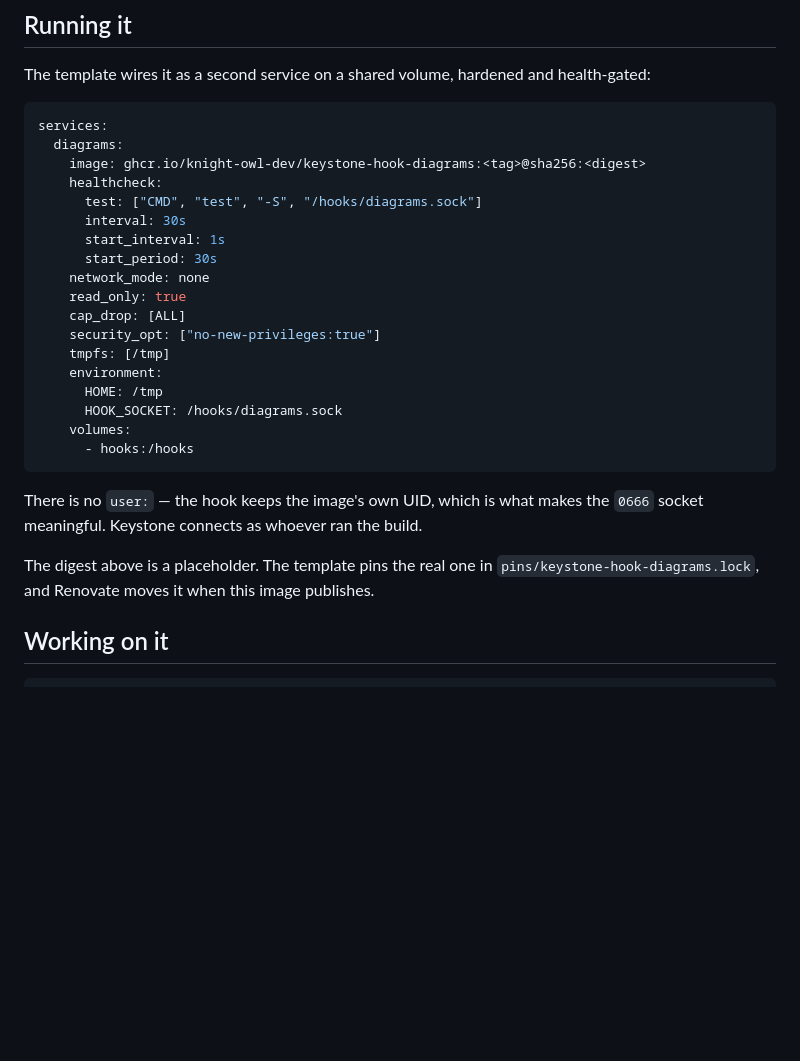
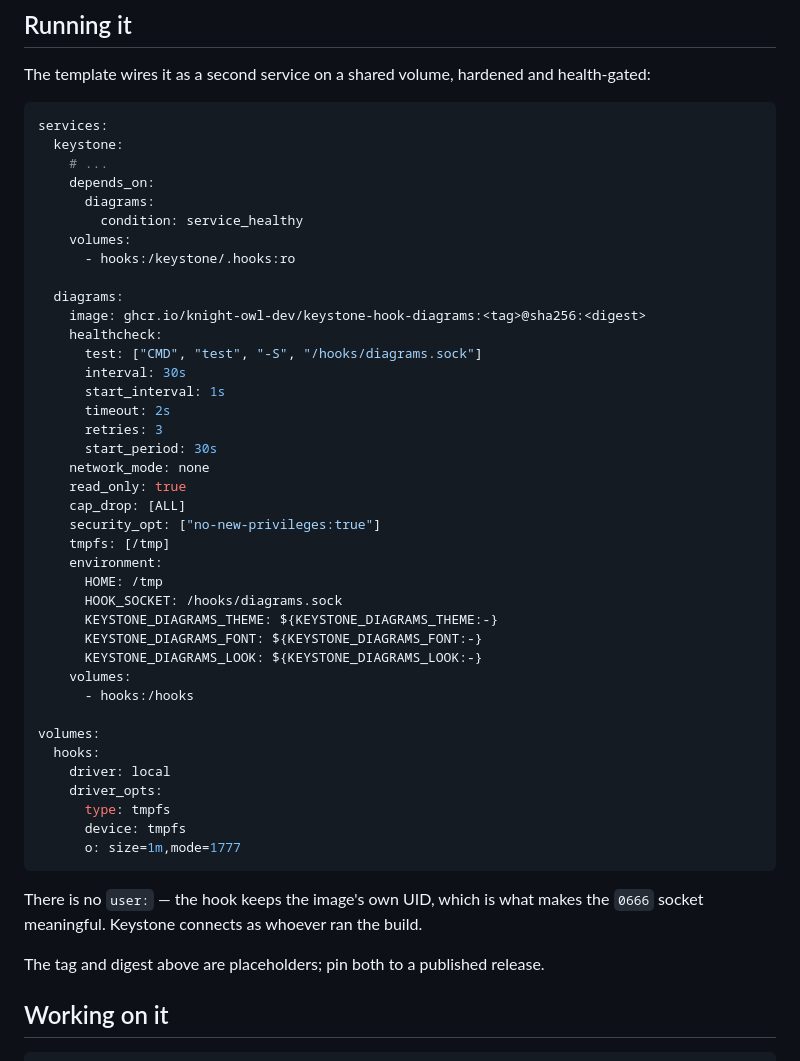
Before and after one commit to knight-owl-dev/keystone-hook-diagrams, a Markdown page: README.md, the part around the change. Drawn GitHub-style; blank space fills up the shorter version.

Commit message:
Sync the README compose example with the template (#47)
The README's compose example now matches the template's diagrams service: the healthcheck timeout and retries, and passing through THEME, FONT and LOOK. It also shows the hooks tmpfs volume and the engine's depends_on gate that "health-gated" relies on, and no longer says where the pin lives.

````diff
--- a/README.md
+++ b/README.md
@@ -146,12 +146,22 @@ health-gated:
 
 ```yaml
 services:
+  keystone:
+    # ...
+    depends_on:
+      diagrams:
+        condition: service_healthy
+    volumes:
+      - hooks:/keystone/.hooks:ro
+
   diagrams:
     image: ghcr.io/knight-owl-dev/keystone-hook-diagrams:<tag>@sha256:<digest>
     healthcheck:
       test: ["CMD", "test", "-S", "/hooks/diagrams.sock"]
       interval: 30s
       start_interval: 1s
+      timeout: 2s
+      retries: 3
       start_period: 30s
     network_mode: none
     read_only: true
@@ -161,16 +171,25 @@ services:
     environment:
       HOME: /tmp
       HOOK_SOCKET: /hooks/diagrams.sock
+      KEYSTONE_DIAGRAMS_THEME: ${KEYSTONE_DIAGRAMS_THEME:-}
+      KEYSTONE_DIAGRAMS_FONT: ${KEYSTONE_DIAGRAMS_FONT:-}
+      KEYSTONE_DIAGRAMS_LOOK: ${KEYSTONE_DIAGRAMS_LOOK:-}
     volumes:
       - hooks:/hooks
+
+volumes:
+  hooks:
+    driver: local
+    driver_opts:
+      type: tmpfs
+      device: tmpfs
+      o: size=1m,mode=1777
 ```
 
 There is no `user:` — the hook keeps the image's own UID, which is what makes
 the `0666` socket meaningful. Keystone connects as whoever ran the build.
 
-The digest above is a placeholder. The template pins the real one in
-`pins/keystone-hook-diagrams.lock`, and Renovate moves it when this image
-publishes.
+The tag and digest above are placeholders; pin both to a published release.
 
 ## Working on it
 
````
